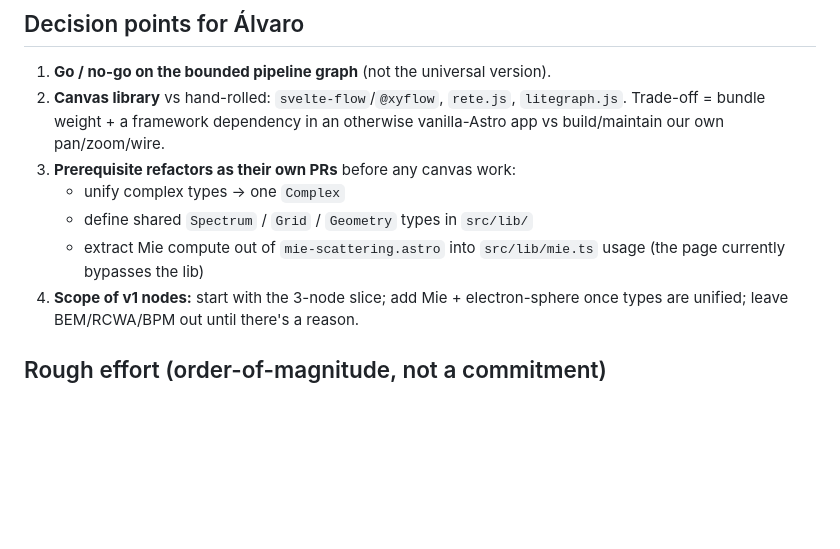
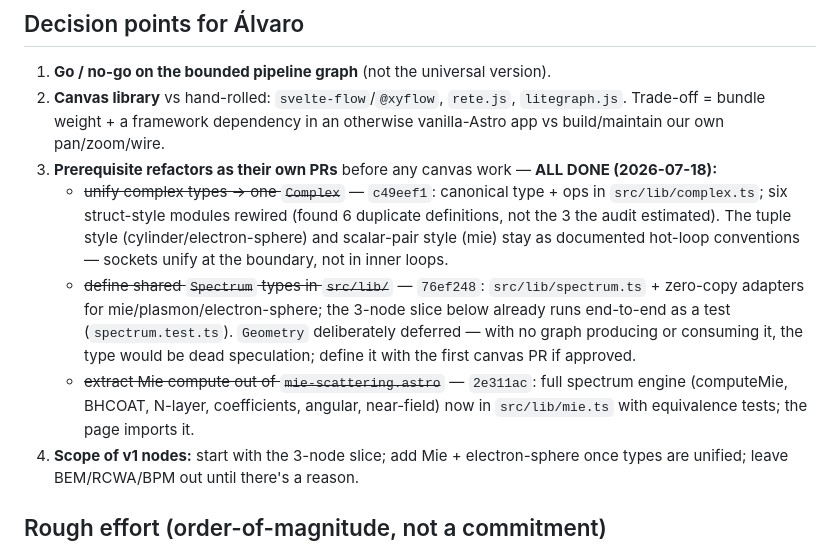
Before and after one commit to nanophotonicslab-com/nanophotonicslab-com.github.io, a Markdown page: docs/node-editor-spec.md, the part around the change. GitHub-like rendering; blank space fills up the shorter version.

Commit message:
docs: mark all three node-editor prereq refactors as done in the spec
Co-Authored-By: Claude Fable 5 <noreply@anthropic.com>
Claude-Session: https://claude.ai/code/session_01Sq3Fdd7iH6mQxiygqtggaM

```diff
--- a/docs/node-editor-spec.md
+++ b/docs/node-editor-spec.md
@@ -100,11 +100,23 @@ BEM/RCWA (async Python).
 2. **Canvas library** vs hand-rolled: `svelte-flow`/`@xyflow`, `rete.js`,
    `litegraph.js`. Trade-off = bundle weight + a framework dependency in an
    otherwise vanilla-Astro app vs build/maintain our own pan/zoom/wire.
-3. **Prerequisite refactors as their own PRs** before any canvas work:
-   - unify complex types → one `Complex`
-   - define shared `Spectrum` / `Grid` / `Geometry` types in `src/lib/`
-   - extract Mie compute out of `mie-scattering.astro` into `src/lib/mie.ts`
-     usage (the page currently bypasses the lib)
+3. **Prerequisite refactors as their own PRs** before any canvas work —
+   **ALL DONE (2026-07-18):**
+   - ~~unify complex types → one `Complex`~~ — `c49eef1`: canonical type + ops
+     in `src/lib/complex.ts`; six struct-style modules rewired (found 6
+     duplicate definitions, not the 3 the audit estimated). The tuple style
+     (cylinder/electron-sphere) and scalar-pair style (mie) stay as documented
+     hot-loop conventions — sockets unify at the boundary, not in inner loops.
+   - ~~define shared `Spectrum` types in `src/lib/`~~ — `76ef248`:
+     `src/lib/spectrum.ts` + zero-copy adapters for mie/plasmon/electron-sphere;
+     the 3-node slice below already runs end-to-end as a test
+     (`spectrum.test.ts`). `Geometry` deliberately deferred — with no graph
+     producing or consuming it, the type would be dead speculation; define it
+     with the first canvas PR if approved.
+   - ~~extract Mie compute out of `mie-scattering.astro`~~ — `2e311ac`: full
+     spectrum engine (computeMie, BHCOAT, N-layer, coefficients, angular,
+     near-field) now in `src/lib/mie.ts` with equivalence tests; the page
+     imports it.
 4. **Scope of v1 nodes:** start with the 3-node slice; add Mie + electron-sphere
    once types are unified; leave BEM/RCWA/BPM out until there's a reason.
 
```
